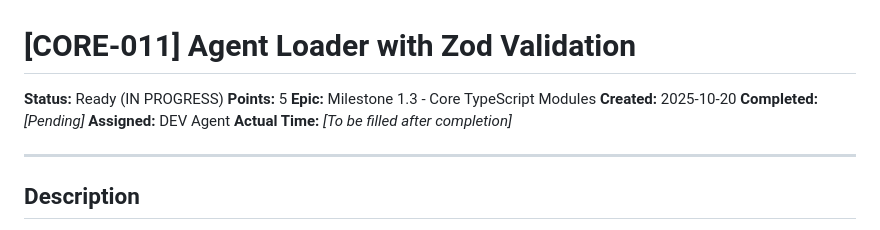
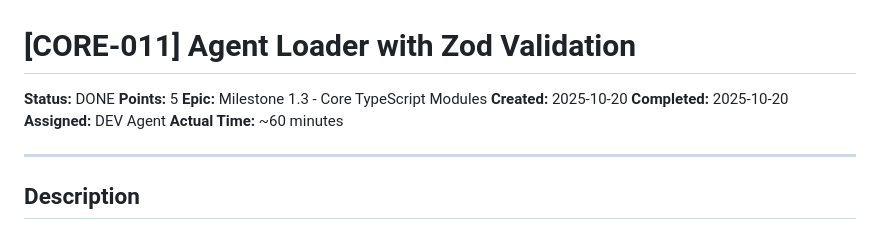
Before and after one commit to tekcin/MADACE-Method-v2, a Markdown page: docs/story-CORE-011.md, the part around the change. Drawn GitHub-style.

```diff
--- a/docs/story-CORE-011.md
+++ b/docs/story-CORE-011.md
@@ -1,12 +1,12 @@
 # [CORE-011] Agent Loader with Zod Validation
 
-**Status:** Ready (IN PROGRESS)
+**Status:** DONE
 **Points:** 5
 **Epic:** Milestone 1.3 - Core TypeScript Modules
 **Created:** 2025-10-20
-**Completed:** _[Pending]_
+**Completed:** 2025-10-20
 **Assigned:** DEV Agent
-**Actual Time:** _[To be filled after completion]_
+**Actual Time:** ~60 minutes
 
 ---
 
```
Also changed, not shown: docs/mam-workflow-status.md (+12 -6 lines).
